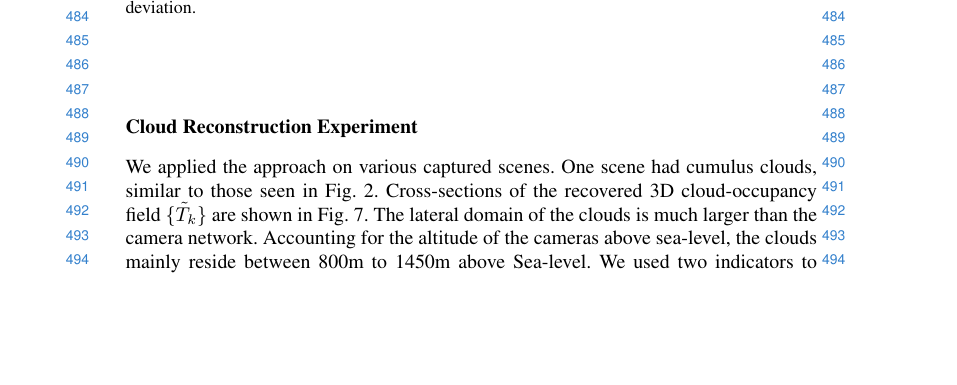
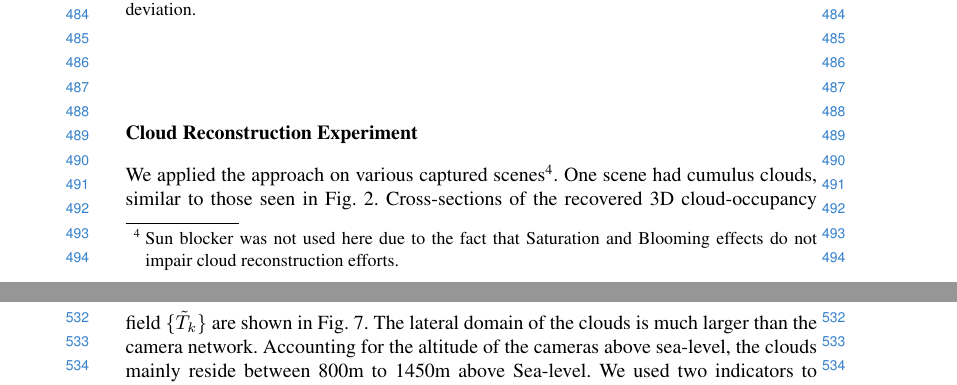
Before and after one commit to amitibo/accv2014, a LaTeX paper (accv2014submission.tex): part of page 11 of 16 before the commit and two parts of pages 11 and 12 of 16 after it, the two joined at a grey line, cut so that both start at the same text, the shorter picture padded with empty space. Compiled offline with pdfLaTeX.

Commit message:
few more

```diff
--- a/accv2014submission.tex
+++ b/accv2014submission.tex
@@ -398,7 +398,7 @@ each camera.
 \subsection*{Cloud Reconstruction Experiment}
 \label{sec:results}
 
-We applied the approach on various captured scenes. One scene had cumulus clouds, similar to those seen in Fig.~\ref{fig:photomotion}.
+We applied the approach on various captured scenes\footnote{Sun blocker was not used here due to the fact that Saturation and Blooming effects do not impair cloud reconstruction efforts.}. One scene had cumulus clouds, similar to those seen in Fig.~\ref{fig:photomotion}.
 %
 %
 %Fig.~\ref{fig:cu} shows sample frames of one scene, having cumulus clouds.
```
